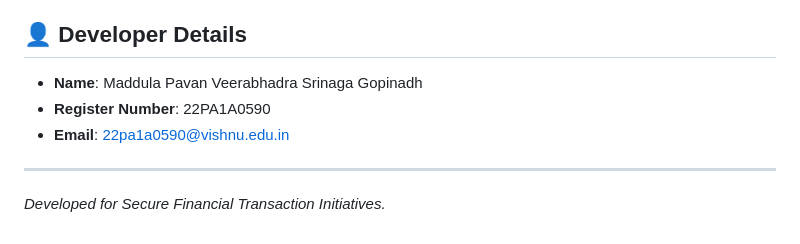
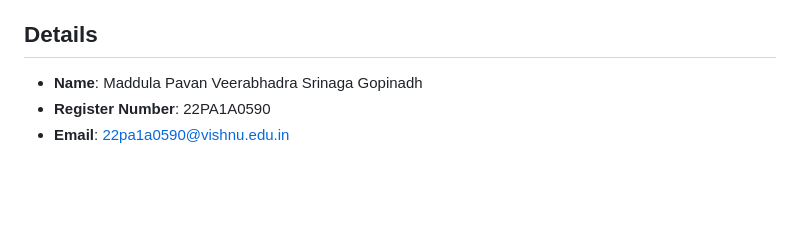
Before and after one commit to MaddulaPavan/Online-Payments-Fraud-Detection-using-ML, a Markdown page: README.md, the part around the change. Drawn GitHub-style; blank space fills up the shorter version.

Commit message:
upgrades

```diff
--- a/README.md
+++ b/README.md
@@ -97,10 +97,7 @@ The intelligence of this application is founded upon the well-regarded **PaySim
 - **The Imbalance Challenge**: Intrinsically reflecting real-world conditions, the dataset exhibits severe class imbalance (approx. 0.13% fraud). The chosen model techniques strictly account for this disparity to avoid high false-negative rates.
 - **Feature Engineering**: Through rigorous feature selection, the application focuses on specific vectors—notably `type`, `amount`, `oldbalanceOrg`, and `newbalanceOrig`—which yield the highest information gain during model training.
 
-## 👤 Developer Details
+## Details
 - **Name**: Maddula Pavan Veerabhadra Srinaga Gopinadh
 - **Register Number**: 22PA1A0590
 - **Email**: [22pa1a0590@vishnu.edu.in](mailto:22pa1a0590@vishnu.edu.in)
-
----
-*Developed for Secure Financial Transaction Initiatives.*
```
